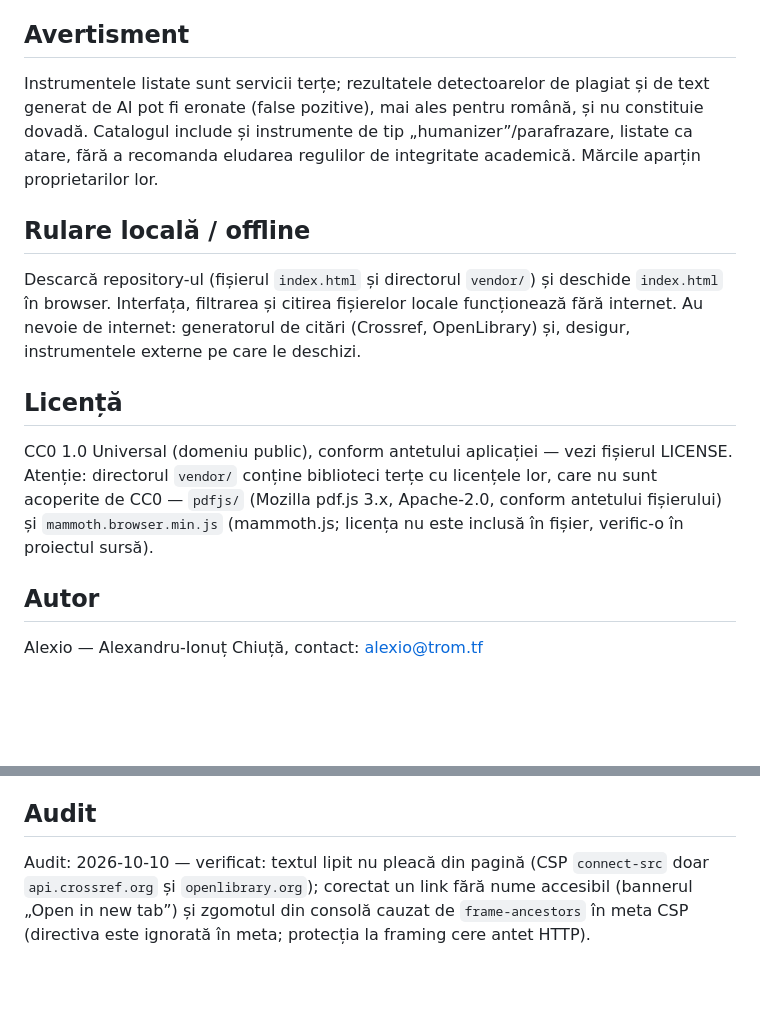
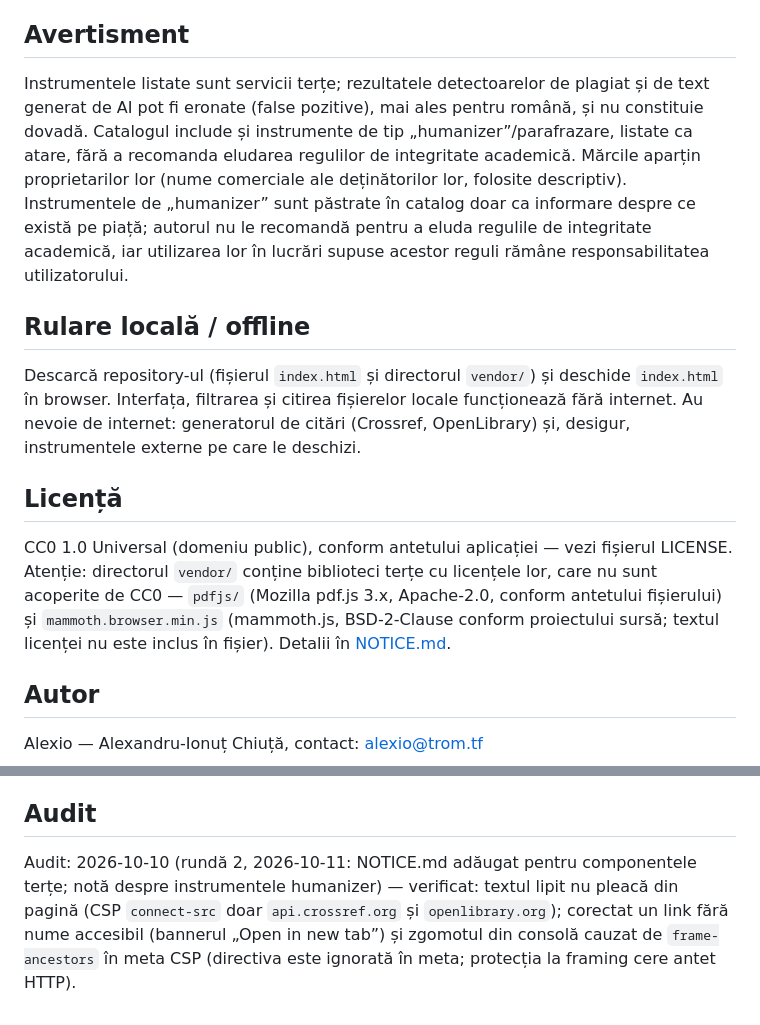
Before and after one commit to chiuta/FreeDetect, a Markdown page: README.md, 2 parts joined by grey strips. Drawn GitHub-style; blank space fills up the shorter version.

```diff
--- a/README.md
+++ b/README.md
@@ -46,7 +46,7 @@ Tastatura: Enter este folosit în câmpul generatorului de citări; nu există a
 
 ## Avertisment
 
-Instrumentele listate sunt servicii terțe; rezultatele detectoarelor de plagiat și de text generat de AI pot fi eronate (false pozitive), mai ales pentru română, și nu constituie dovadă. Catalogul include și instrumente de tip „humanizer”/parafrazare, listate ca atare, fără a recomanda eludarea regulilor de integritate academică. Mărcile aparțin proprietarilor lor.
+Instrumentele listate sunt servicii terțe; rezultatele detectoarelor de plagiat și de text generat de AI pot fi eronate (false pozitive), mai ales pentru română, și nu constituie dovadă. Catalogul include și instrumente de tip „humanizer”/parafrazare, listate ca atare, fără a recomanda eludarea regulilor de integritate academică. Mărcile aparțin proprietarilor lor (nume comerciale ale deținătorilor lor, folosite descriptiv). Instrumentele de „humanizer” sunt păstrate în catalog doar ca informare despre ce există pe piață; autorul nu le recomandă pentru a eluda regulile de integritate academică, iar utilizarea lor în lucrări supuse acestor reguli rămâne responsabilitatea utilizatorului.
 
 ## Rulare locală / offline
 
@@ -54,7 +54,7 @@ Descarcă repository-ul (fișierul `index.html` și directorul `vendor/`) și de
 
 ## Licență
 
-CC0 1.0 Universal (domeniu public), conform antetului aplicației — vezi fișierul LICENSE. Atenție: directorul `vendor/` conține biblioteci terțe cu licențele lor, care nu sunt acoperite de CC0 — `pdfjs/` (Mozilla pdf.js 3.x, Apache-2.0, conform antetului fișierului) și `mammoth.browser.min.js` (mammoth.js; licența nu este inclusă în fișier, verific-o în proiectul sursă).
+CC0 1.0 Universal (domeniu public), conform antetului aplicației — vezi fișierul LICENSE. Atenție: directorul `vendor/` conține biblioteci terțe cu licențele lor, care nu sunt acoperite de CC0 — `pdfjs/` (Mozilla pdf.js 3.x, Apache-2.0, conform antetului fișierului) și `mammoth.browser.min.js` (mammoth.js, BSD-2-Clause conform proiectului sursă; textul licenței nu este inclus în fișier). Detalii în [NOTICE.md](NOTICE.md).
 
 ## Autor
 
@@ -66,4 +66,4 @@ FreeDetect Hub is a single-file HTML dashboard linking to 42 hand-picked free pl
 
 ## Audit
 
-Audit: 2026-10-10 — verificat: textul lipit nu pleacă din pagină (CSP `connect-src` doar `api.crossref.org` și `openlibrary.org`); corectat un link fără nume accesibil (bannerul „Open in new tab”) și zgomotul din consolă cauzat de `frame-ancestors` în meta CSP (directiva este ignorată în meta; protecția la framing cere antet HTTP).
+Audit: 2026-10-10 (rundă 2, 2026-10-11: NOTICE.md adăugat pentru componentele terțe; notă despre instrumentele humanizer) — verificat: textul lipit nu pleacă din pagină (CSP `connect-src` doar `api.crossref.org` și `openlibrary.org`); corectat un link fără nume accesibil (bannerul „Open in new tab”) și zgomotul din consolă cauzat de `frame-ancestors` în meta CSP (directiva este ignorată în meta; protecția la framing cere antet HTTP).
```
Also changed, not shown: NOTICE.md (added, +10 -0 lines).
